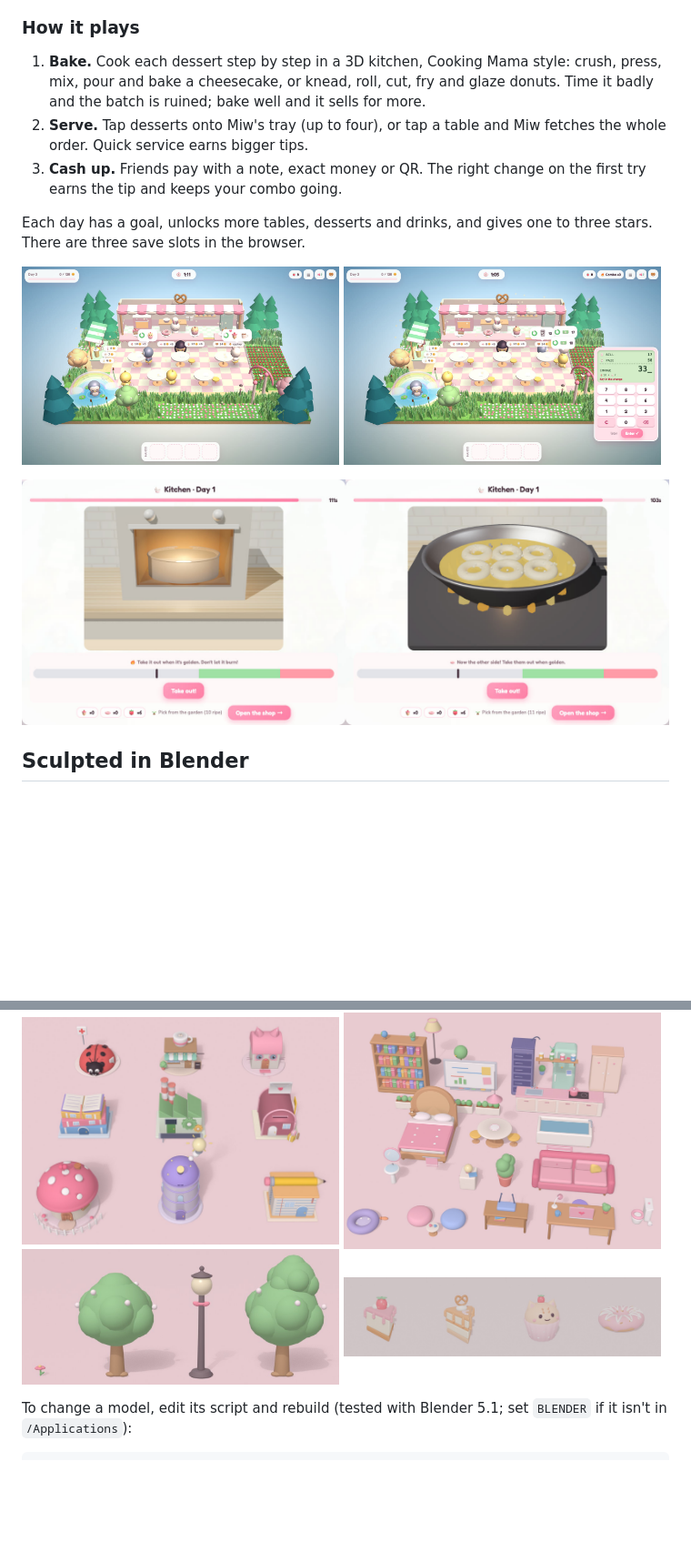
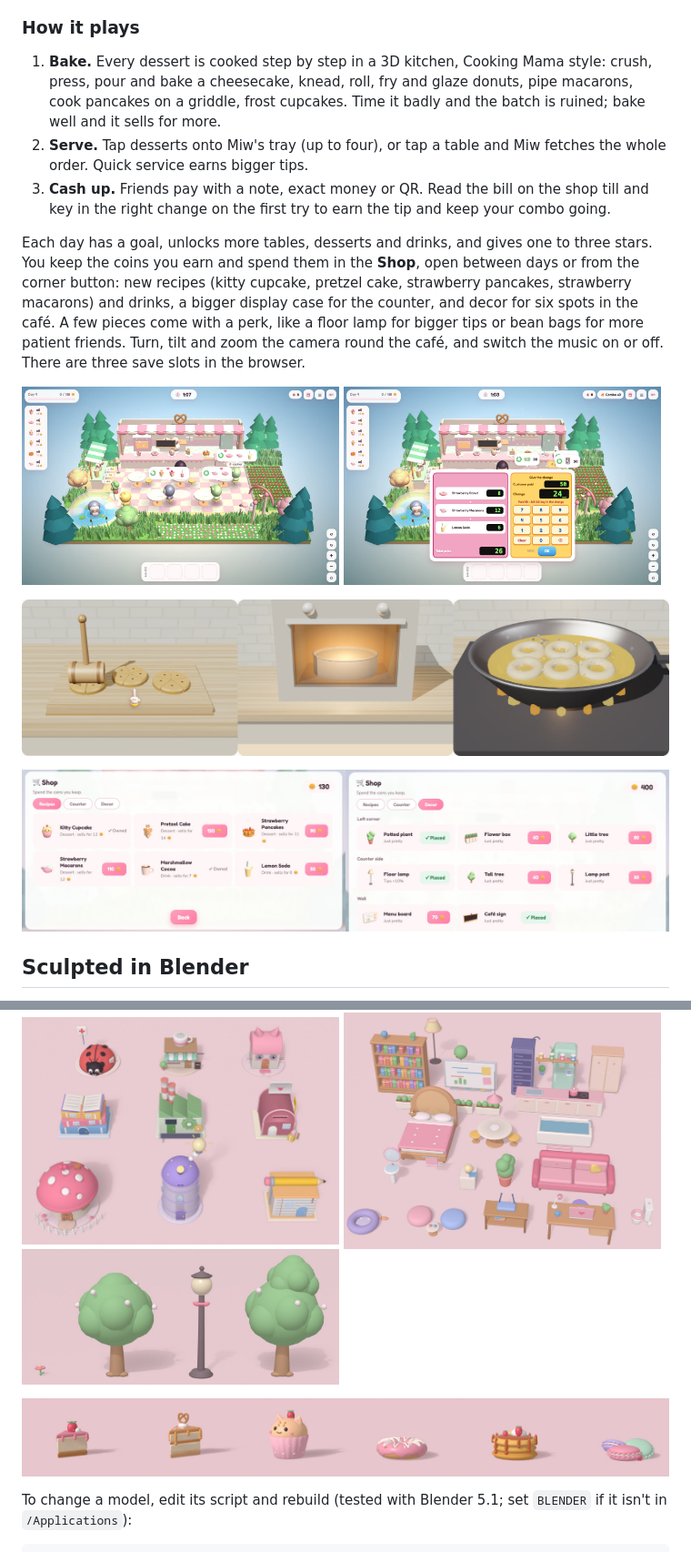
Before and after one commit to musictwo2117/MiwTown, a Markdown page: README.md, 2 parts joined by grey strips. Shown: that part at 91% size. Rendered like a GitHub page; pictures changed too: docs/game-cafe.jpg, docs/game-cashier.jpg, docs/game-kitchen.jpg; blank space fills up the shorter version.

Commit message:
Bring the README's game section up to date with screenshots
Cover what the game gained since the last update: the Shop (recipes, a bigger
display case, decor with perks), more desserts (pancakes, macarons), the shop
till, camera controls and a music switch. Retake the café, till and kitchen
screenshots, add a Shop picture, and re-render the dessert lineup with all six.

```diff
--- a/README.md
+++ b/README.md
@@ -71,10 +71,10 @@ Then open http://127.0.0.1:19100/game. Run it from the repo folder (`serve.js` j
 
 ### How it plays
 
-1. **Bake.** Cook each dessert step by step in a 3D kitchen, Cooking Mama style: crush, press, mix, pour and bake a cheesecake, or knead, roll, cut, fry and glaze donuts. Time it badly and the batch is ruined; bake well and it sells for more.
+1. **Bake.** Every dessert is cooked step by step in a 3D kitchen, Cooking Mama style: crush, press, pour and bake a cheesecake, knead, roll, fry and glaze donuts, pipe macarons, cook pancakes on a griddle, frost cupcakes. Time it badly and the batch is ruined; bake well and it sells for more.
 2. **Serve.** Tap desserts onto Miw's tray (up to four), or tap a table and Miw fetches the whole order. Quick service earns bigger tips.
-3. **Cash up.** Friends pay with a note, exact money or QR. The right change on the first try earns the tip and keeps your combo going.
+3. **Cash up.** Friends pay with a note, exact money or QR. Read the bill on the shop till and key in the right change on the first try to earn the tip and keep your combo going.
 
-Each day has a goal, unlocks more tables, desserts and drinks, and gives one to three stars. There are three save slots in the browser.
+Each day has a goal, unlocks more tables, desserts and drinks, and gives one to three stars. You keep the coins you earn and spend them in the **Shop**, open between days or from the corner button: new recipes (kitty cupcake, pretzel cake, strawberry pancakes, strawberry macarons) and drinks, a bigger display case for the counter, and decor for six spots in the café. A few pieces come with a perk, like a floor lamp for bigger tips or bean bags for more patient friends. Turn, tilt and zoom the camera round the café, and switch the music on or off. There are three save slots in the browser.
 
 <p>
@@ -83,6 +83,8 @@ Each day has a goal, unlocks more tables, desserts and drinks, and gives one to
 </p>
 
-![Two kitchen steps: a cheesecake glowing inside the oven with a timing bar, and six donuts frying in an iron pan](docs/game-kitchen.jpg)
+![Three kitchen steps: wooden mallet crushing cookies, a cheesecake glowing inside the oven, and six donuts frying in an iron pan](docs/game-kitchen.jpg)
+
+![The Shop: the Recipes tab with kitty cupcake and marshmallow cocoa owned and other recipes for sale, and the Decor tab with a potted plant, floor lamp and café sign placed](docs/game-shop.jpg)
 
 ## Sculpted in Blender
 
@@ -94,8 +96,9 @@ Every character, building, piece of furniture, prop, dessert and icon is modelle
 <img src="docs/buildings.jpg" alt="The town's nine buildings" width="49%">
 <img src="docs/furniture.jpg" alt="The Cat Room's furniture" width="49%">
 <img src="docs/props.jpg" alt="Trees, a flower and a lamp post" width="49%">
-<img src="docs/menu.jpg" alt="The game's desserts: a cheesecake slice, a pretzel cake slice, a kitty cupcake and a donut" width="49%">
 </p>
+
+![The game's six desserts: a cheesecake slice, a pretzel cake slice, a kitty cupcake, a donut, a stack of strawberry pancakes and strawberry macarons](docs/menu.jpg)
 
 To change a model, edit its script and rebuild (tested with Blender 5.1; set `BLENDER` if it isn't in `/Applications`):
 
```
Also changed, not shown: other parts of README.md (+4 -4 lines).
